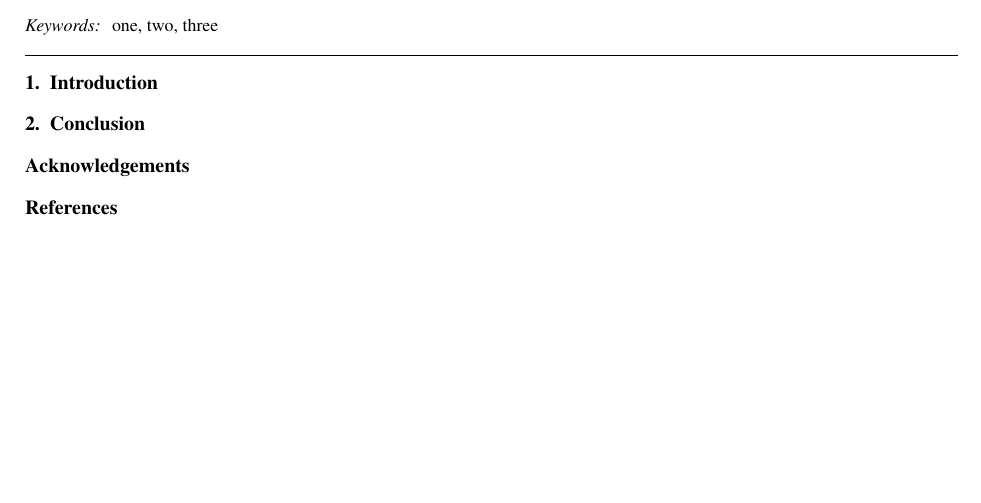
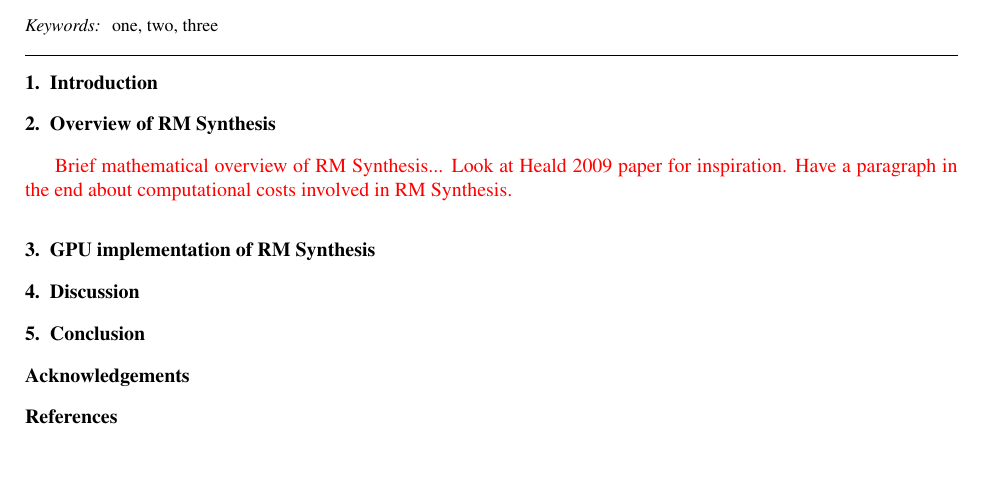
Before and after one commit to sarrvesh/cuFFS, a LaTeX thesis (docs/journal/rmsynthesis.tex): part of the page, cut so that both start at the same text. Compiled offline with pdfLaTeX.

Commit message:
updated journal

```diff
--- a/docs/journal/rmsynthesis.tex
+++ b/docs/journal/rmsynthesis.tex
@@ -64,6 +64,14 @@ one \sep  two  \sep three
 %% main text
 \section{Introduction}
 
+\section{Overview of RM Synthesis}
+\textcolor{red}{Brief mathematical overview of RM Synthesis... Look at Heald 2009 paper for inspiration.}
+\textcolor{red}{Have a paragraph in the end about computational costs involved in RM Synthesis.}
+
+\section{GPU implementation of RM Synthesis}
+
+\section{Discussion}
+
 \section{Conclusion}
 
 \section*{Acknowledgements}
```
Also changed, not shown: docs/journal/rmsynthesis.pdf, 3 other files.
